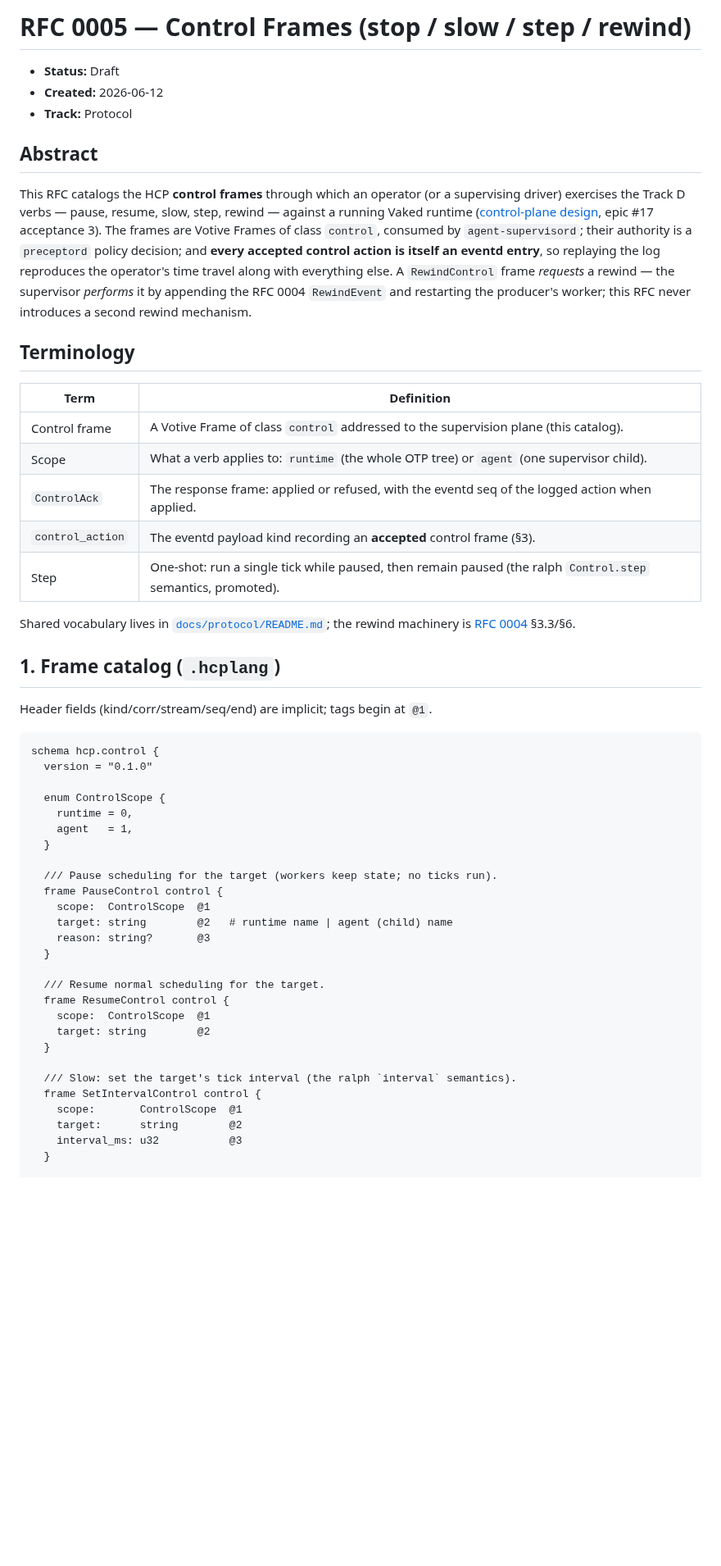
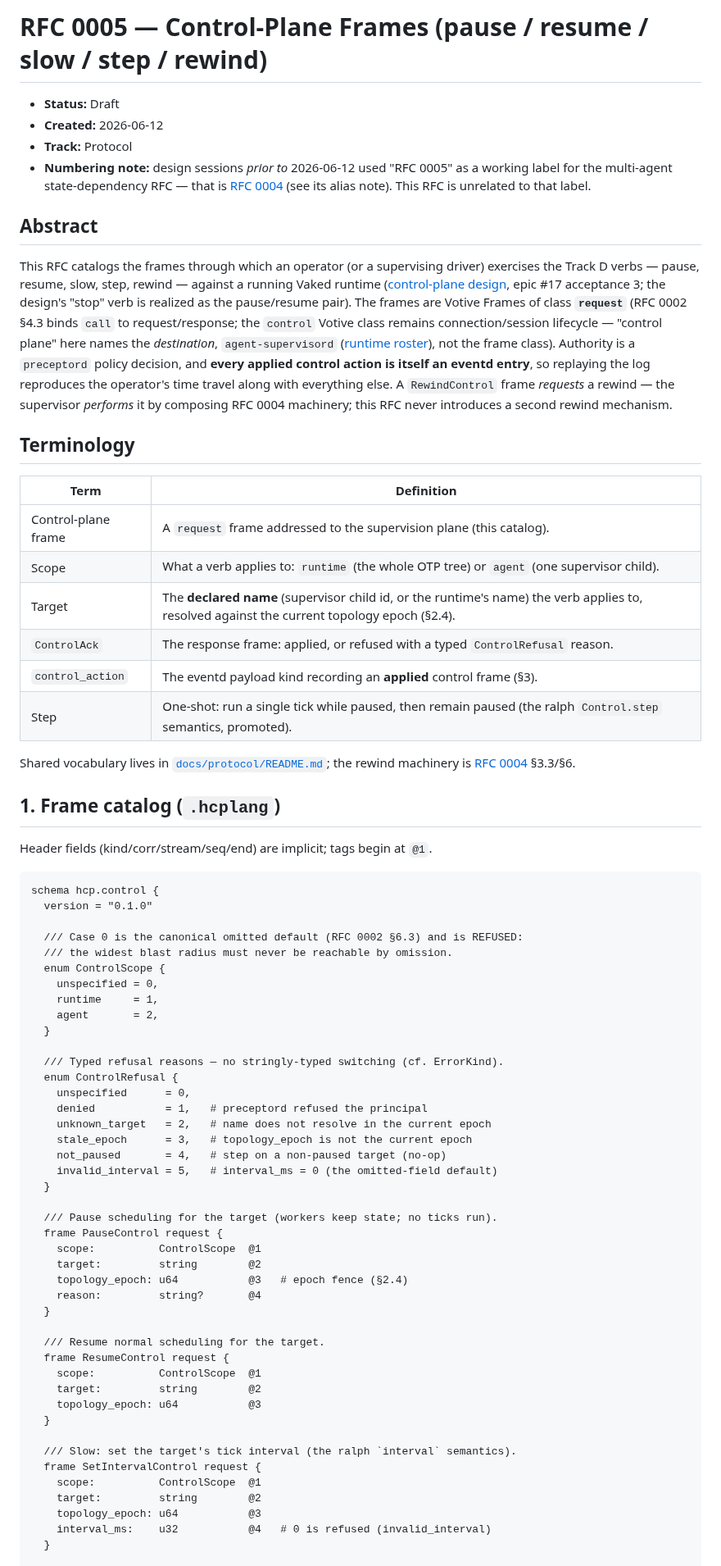
Before and after one commit to peterlodri-sec/vaked-base, a Markdown page: protocol/rfcs/0005-control-frames.md, the part around one of its changes. Shown at 82% size. GitHub-like rendering; blank space fills up the shorter version.

```diff
--- a/protocol/rfcs/0005-control-frames.md
+++ b/protocol/rfcs/0005-control-frames.md
@@ -1,31 +1,40 @@
-# RFC 0005 — Control Frames (stop / slow / step / rewind)
+# RFC 0005 — Control-Plane Frames (pause / resume / slow / step / rewind)
 
 - **Status:** Draft
 - **Created:** 2026-06-12
 - **Track:** Protocol
+- **Numbering note:** design sessions *prior to* 2026-06-12 used "RFC 0005"
+  as a working label for the multi-agent state-dependency RFC — that is
+  [RFC 0004](./0004-multi-agent-state-dependency.md) (see its alias note).
+  This RFC is unrelated to that label.
 
 ## Abstract
 
-This RFC catalogs the HCP **control frames** through which an operator (or a
-supervising driver) exercises the Track D verbs — pause, resume, slow, step,
-rewind — against a running Vaked runtime
+This RFC catalogs the frames through which an operator (or a supervising
+driver) exercises the Track D verbs — pause, resume, slow, step, rewind —
+against a running Vaked runtime
 ([control-plane design](../../docs/superpowers/specs/2026-06-12-control-plane-design.md),
-epic #17 acceptance 3). The frames are Votive Frames of class `control`,
-consumed by `agent-supervisord`; their authority is a `preceptord` policy
-decision; and **every accepted control action is itself an eventd entry**, so
-replaying the log reproduces the operator's time travel along with everything
-else. A `RewindControl` frame *requests* a rewind — the supervisor *performs*
-it by appending the RFC 0004 `RewindEvent` and restarting the producer's
-worker; this RFC never introduces a second rewind mechanism.
+epic #17 acceptance 3; the design's "stop" verb is realized as the
+pause/resume pair). The frames are Votive Frames of class **`request`**
+(RFC 0002 §4.3 binds `call` to request/response; the `control` Votive class
+remains connection/session lifecycle — "control plane" here names the
+*destination*, `agent-supervisord`
+([runtime roster](../../docs/runtime/README.md)), not the frame class).
+Authority is a `preceptord` policy decision, and **every applied control
+action is itself an eventd entry**, so replaying the log reproduces the
+operator's time travel along with everything else. A `RewindControl` frame
+*requests* a rewind — the supervisor *performs* it by composing RFC 0004
+machinery; this RFC never introduces a second rewind mechanism.
 
 ## Terminology
 
 | Term | Definition |
 |------|------------|
-| Control frame | A Votive Frame of class `control` addressed to the supervision plane (this catalog). |
+| Control-plane frame | A `request` frame addressed to the supervision plane (this catalog). |
 | Scope | What a verb applies to: `runtime` (the whole OTP tree) or `agent` (one supervisor child). |
-| `ControlAck` | The response frame: applied or refused, with the eventd seq of the logged action when applied. |
-| `control_action` | The eventd payload kind recording an **accepted** control frame (§3). |
+| Target | The **declared name** (supervisor child id, or the runtime's name) the verb applies to, resolved against the current topology epoch (§2.4). |
+| `ControlAck` | The response frame: applied, or refused with a typed `ControlRefusal` reason. |
+| `control_action` | The eventd payload kind recording an **applied** control frame (§3). |
 | Step | One-shot: run a single tick while paused, then remain paused (the ralph `Control.step` semantics, promoted). |
 
 Shared vocabulary lives in [`docs/protocol/README.md`](../../docs/protocol/README.md);
@@ -39,29 +48,45 @@ Header fields (kind/corr/stream/seq/end) are implicit; tags begin at `@1`.
 schema hcp.control {
   version = "0.1.0"
 
+  /// Case 0 is the canonical omitted default (RFC 0002 §6.3) and is REFUSED:
+  /// the widest blast radius must never be reachable by omission.
   enum ControlScope {
-    runtime = 0,
-    agent   = 1,
+    unspecified = 0,
+    runtime     = 1,
+    agent       = 2,
+  }
+
+  /// Typed refusal reasons — no stringly-typed switching (cf. ErrorKind).
+  enum ControlRefusal {
+    unspecified      = 0,
+    denied           = 1,   # preceptord refused the principal
+    unknown_target   = 2,   # name does not resolve in the current epoch
+    stale_epoch      = 3,   # topology_epoch is not the current epoch
+    not_paused       = 4,   # step on a non-paused target (no-op)
+    invalid_interval = 5,   # interval_ms = 0 (the omitted-field default)
   }
 
   /// Pause scheduling for the target (workers keep state; no ticks run).
-  frame PauseControl control {
-    scope:  ControlScope  @1
-    target: string        @2   # runtime name | agent (child) name
-    reason: string?       @3
+  frame PauseControl request {
+    scope:          ControlScope  @1
+    target:         string        @2
+    topology_epoch: u64           @3   # epoch fence (§2.4)
+    reason:         string?       @4
   }
 
   /// Resume normal scheduling for the target.
-  frame ResumeControl control {
-    scope:  ControlScope  @1
-    target: string        @2
+  frame ResumeControl request {
+    scope:          ControlScope  @1
+    target:         string        @2
+    topology_epoch: u64           @3
   }
 
   /// Slow: set the target's tick interval (the ralph `interval` semantics).
-  frame SetIntervalControl control {
-    scope:       ControlScope  @1
-    target:      string        @2
-    interval_ms: u32           @3
+  frame SetIntervalControl request {
+    scope:          ControlScope  @1
+    target:         string        @2
+    topology_epoch: u64           @3
+    interval_ms:    u32           @4   # 0 is refused (invalid_interval)
   }
 
   /// One-shot step while paused; the target stays paused afterwards.
```
Also changed, not shown: other parts of protocol/rfcs/0005-control-frames.md (+75 -47 lines), docs/protocol/README.md (+6 -3 lines).
